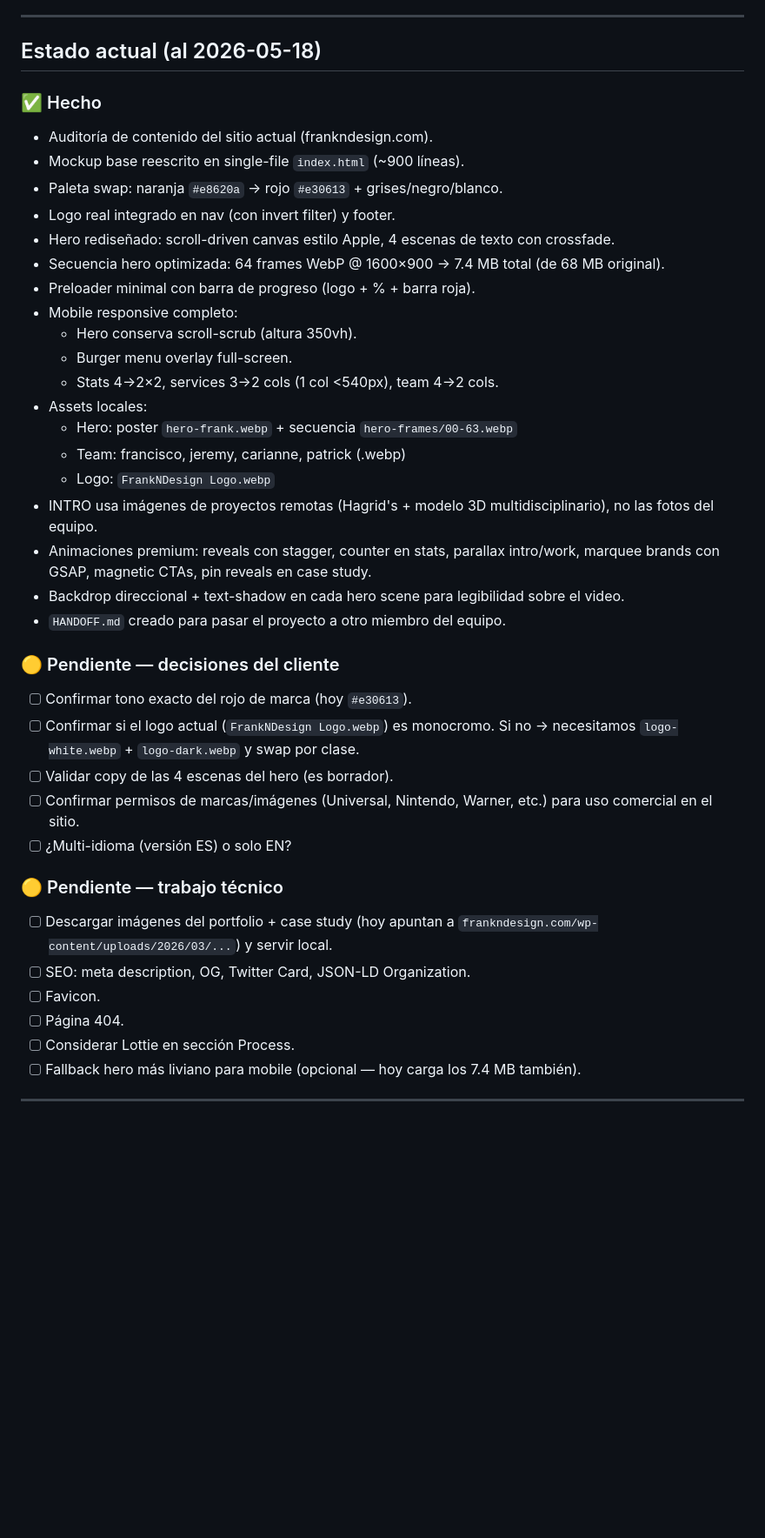
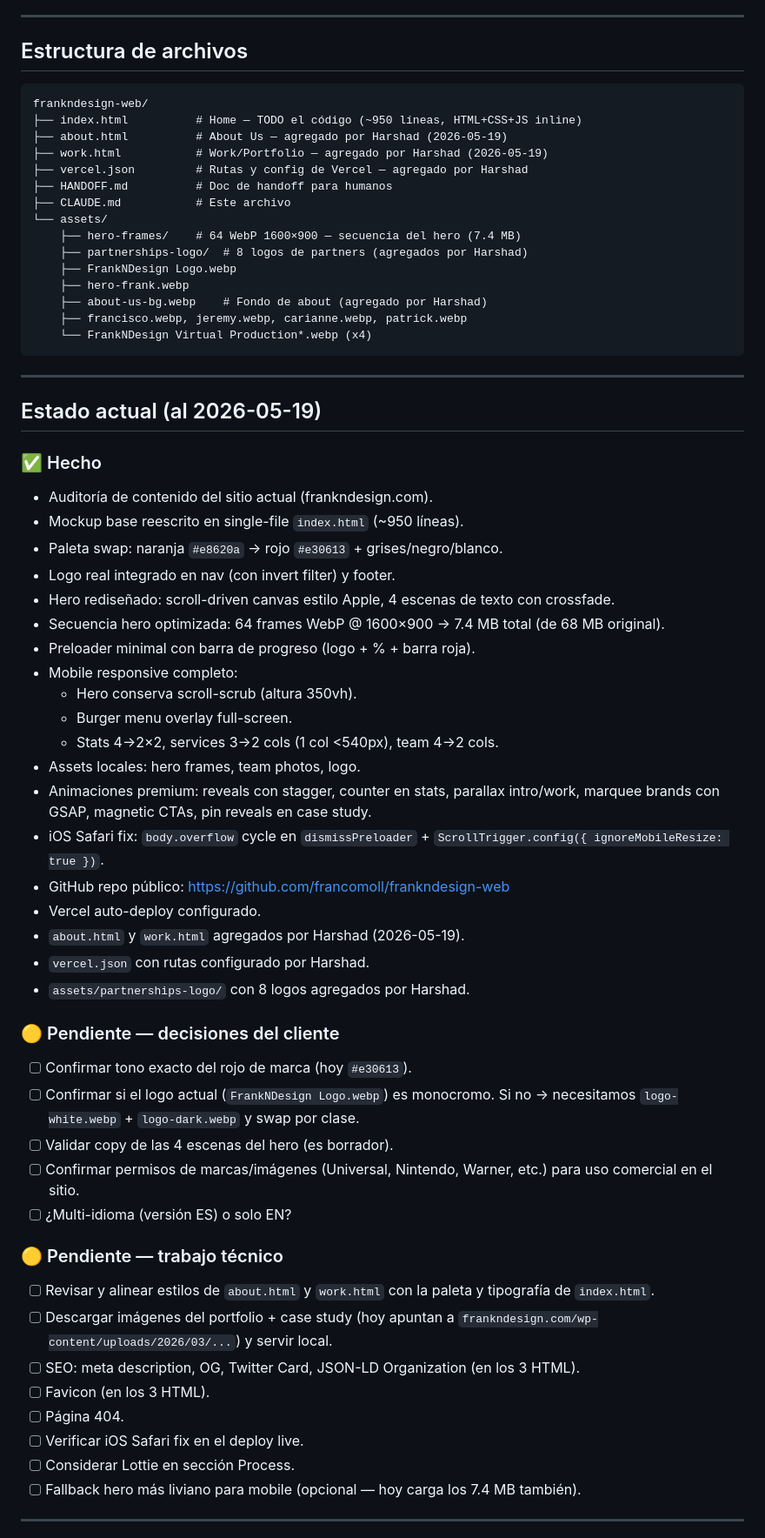
Before and after one commit to francomoll/frankndesign-web, a Markdown page: CLAUDE.md, the part around one of its changes. Shown at 87% size. GitHub-like rendering; blank space fills up the shorter version.

Commit message:
docs: update CLAUDE.md with Harshad's pages, repo structure and current state

````diff
--- a/CLAUDE.md
+++ b/CLAUDE.md
@@ -44,11 +46,33 @@
 
 ---
 
-## Estado actual (al 2026-05-18)
+## Estructura de archivos
+
+```
+frankndesign-web/
+├── index.html          # Home — TODO el código (~950 líneas, HTML+CSS+JS inline)
+├── about.html          # About Us — agregado por Harshad (2026-05-19)
+├── work.html           # Work/Portfolio — agregado por Harshad (2026-05-19)
+├── vercel.json         # Rutas y config de Vercel — agregado por Harshad
+├── HANDOFF.md          # Doc de handoff para humanos
+├── CLAUDE.md           # Este archivo
+└── assets/
+    ├── hero-frames/    # 64 WebP 1600×900 — secuencia del hero (7.4 MB)
+    ├── partnerships-logo/  # 8 logos de partners (agregados por Harshad)
+    ├── FrankNDesign Logo.webp
+    ├── hero-frank.webp
+    ├── about-us-bg.webp    # Fondo de about (agregado por Harshad)
+    ├── francisco.webp, jeremy.webp, carianne.webp, patrick.webp
+    └── FrankNDesign Virtual Production*.webp (x4)
+```
+
+---
+
+## Estado actual (al 2026-05-19)
 
 ### ✅ Hecho
 - Auditoría de contenido del sitio actual (frankndesign.com).
-- Mockup base reescrito en single-file `index.html` (~900 líneas).
+- Mockup base reescrito en single-file `index.html` (~950 líneas).
 - Paleta swap: naranja `#e8620a` → rojo `#e30613` + grises/negro/blanco.
 - Logo real integrado en nav (con invert filter) y footer.
 - Hero rediseñado: scroll-driven canvas estilo Apple, 4 escenas de texto con crossfade.
@@ -58,14 +82,14 @@
   - Hero conserva scroll-scrub (altura 350vh).
   - Burger menu overlay full-screen.
   - Stats 4→2×2, services 3→2 cols (1 col <540px), team 4→2 cols.
-- Assets locales:
-  - Hero: poster `hero-frank.webp` + secuencia `hero-frames/00-63.webp`
-  - Team: francisco, jeremy, carianne, patrick (.webp)
-  - Logo: `FrankNDesign Logo.webp`
-- INTRO usa imágenes de proyectos remotas (Hagrid's + modelo 3D multidisciplinario), no las fotos del equipo.
+- Assets locales: hero frames, team photos, logo.
 - Animaciones premium: reveals con stagger, counter en stats, parallax intro/work, marquee brands con GSAP, magnetic CTAs, pin reveals en case study.
-- Backdrop direccional + text-shadow en cada hero scene para legibilidad sobre el video.
-- `HANDOFF.md` creado para pasar el proyecto a otro miembro del equipo.
+- iOS Safari fix: `body.overflow` cycle en `dismissPreloader` + `ScrollTrigger.config({ ignoreMobileResize: true })`.
+- GitHub repo público: https://github.com/francomoll/frankndesign-web
+- Vercel auto-deploy configurado.
+- `about.html` y `work.html` agregados por Harshad (2026-05-19).
+- `vercel.json` con rutas configurado por Harshad.
+- `assets/partnerships-logo/` con 8 logos agregados por Harshad.
 
 ### 🟡 Pendiente — decisiones del cliente
 - [ ] Confirmar tono exacto del rojo de marca (hoy `#e30613`).
@@ -75,10 +99,12 @@
 - [ ] ¿Multi-idioma (versión ES) o solo EN?
 
 ### 🟡 Pendiente — trabajo técnico
+- [ ] Revisar y alinear estilos de `about.html` y `work.html` con la paleta y tipografía de `index.html`.
 - [ ] Descargar imágenes del portfolio + case study (hoy apuntan a `frankndesign.com/wp-content/uploads/2026/03/...`) y servir local.
-- [ ] SEO: meta description, OG, Twitter Card, JSON-LD Organization.
-- [ ] Favicon.
+- [ ] SEO: meta description, OG, Twitter Card, JSON-LD Organization (en los 3 HTML).
+- [ ] Favicon (en los 3 HTML).
 - [ ] Página 404.
+- [ ] Verificar iOS Safari fix en el deploy live.
 - [ ] Considerar Lottie en sección Process.
 - [ ] Fallback hero más liviano para mobile (opcional — hoy carga los 7.4 MB también).
 
````
Also changed, not shown: other parts of CLAUDE.md (+8 -2 lines).
